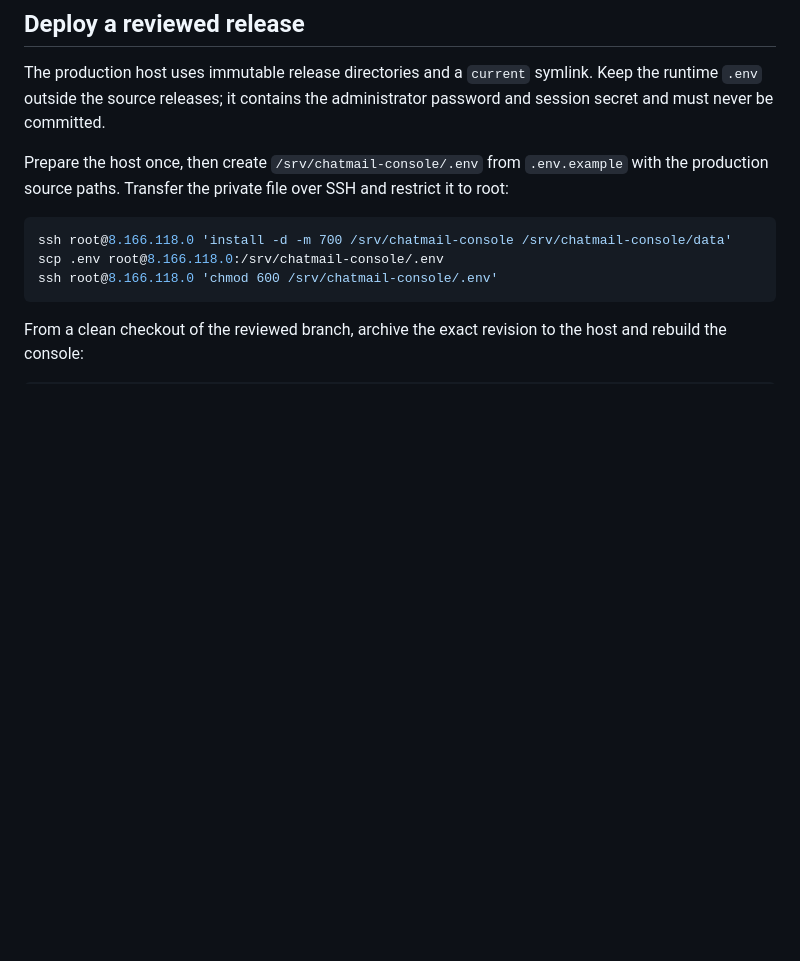
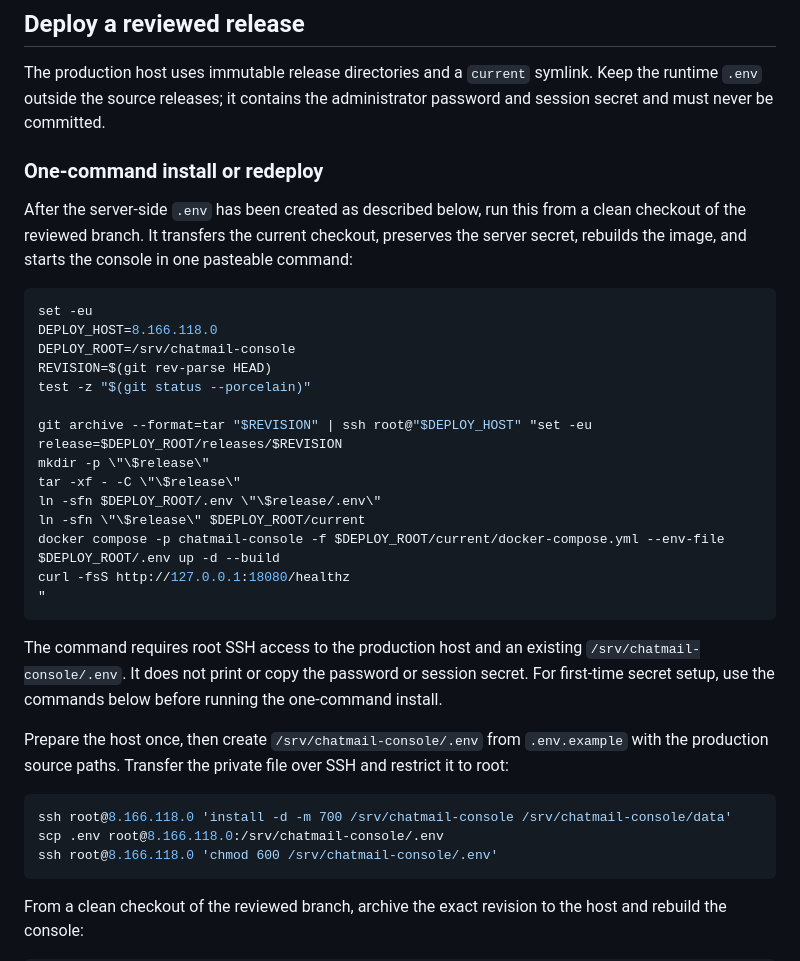
Before and after one commit to cedarot/chatmail-console, a Markdown page: README.md, the part around the change. Rendered like a GitHub page; blank space fills up the shorter version.

Commit message:
docs: add one-command install guide (#1)

````diff
--- a/README.md
+++ b/README.md
@@ -28,6 +28,30 @@ Open `http://127.0.0.1:8080`. The default Compose bind address is loopback. For
 ## Deploy a reviewed release
 
 The production host uses immutable release directories and a `current` symlink. Keep the runtime `.env` outside the source releases; it contains the administrator password and session secret and must never be committed.
+
+### One-command install or redeploy
+
+After the server-side `.env` has been created as described below, run this from a clean checkout of the reviewed branch. It transfers the current checkout, preserves the server secret, rebuilds the image, and starts the console in one pasteable command:
+
+```sh
+set -eu
+DEPLOY_HOST=8.166.118.0
+DEPLOY_ROOT=/srv/chatmail-console
+REVISION=$(git rev-parse HEAD)
+test -z "$(git status --porcelain)"
+
+git archive --format=tar "$REVISION" | ssh root@"$DEPLOY_HOST" "set -eu
+release=$DEPLOY_ROOT/releases/$REVISION
+mkdir -p \"\$release\"
+tar -xf - -C \"\$release\"
+ln -sfn $DEPLOY_ROOT/.env \"\$release/.env\"
+ln -sfn \"\$release\" $DEPLOY_ROOT/current
+docker compose -p chatmail-console -f $DEPLOY_ROOT/current/docker-compose.yml --env-file $DEPLOY_ROOT/.env up -d --build
+curl -fsS http://127.0.0.1:18080/healthz
+"
+```
+
+The command requires root SSH access to the production host and an existing `/srv/chatmail-console/.env`. It does not print or copy the password or session secret. For first-time secret setup, use the commands below before running the one-command install.
 
 Prepare the host once, then create `/srv/chatmail-console/.env` from `.env.example` with the production source paths. Transfer the private file over SSH and restrict it to root:
 
````
